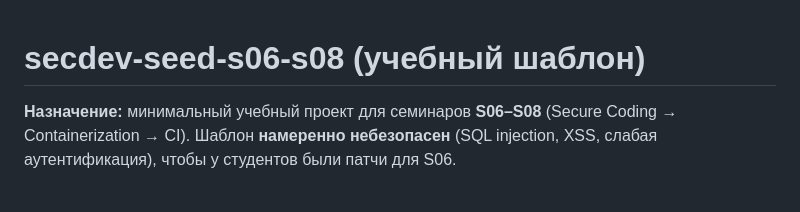
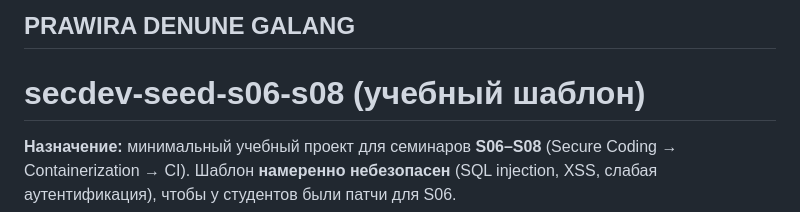
Before and after one commit to alanprawira/secdev-seed-s06-s08, a Markdown page: README.md, the part around the change. GitHub-like rendering.

```diff
--- a/README.md
+++ b/README.md
@@ -1,3 +1,5 @@
+## PRAWIRA DENUNE GALANG
+
 
 # secdev-seed-s06-s08 (учебный шаблон)
 
```
